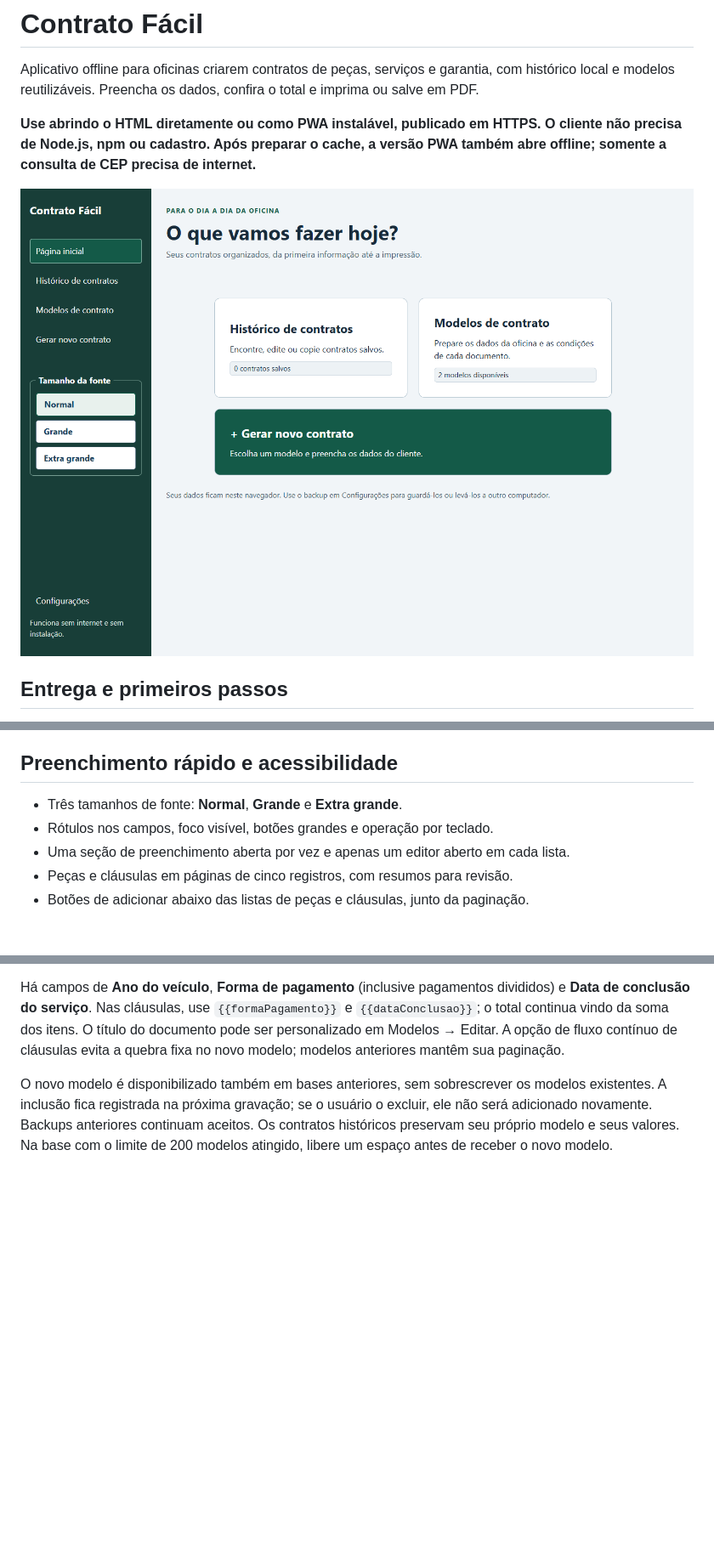
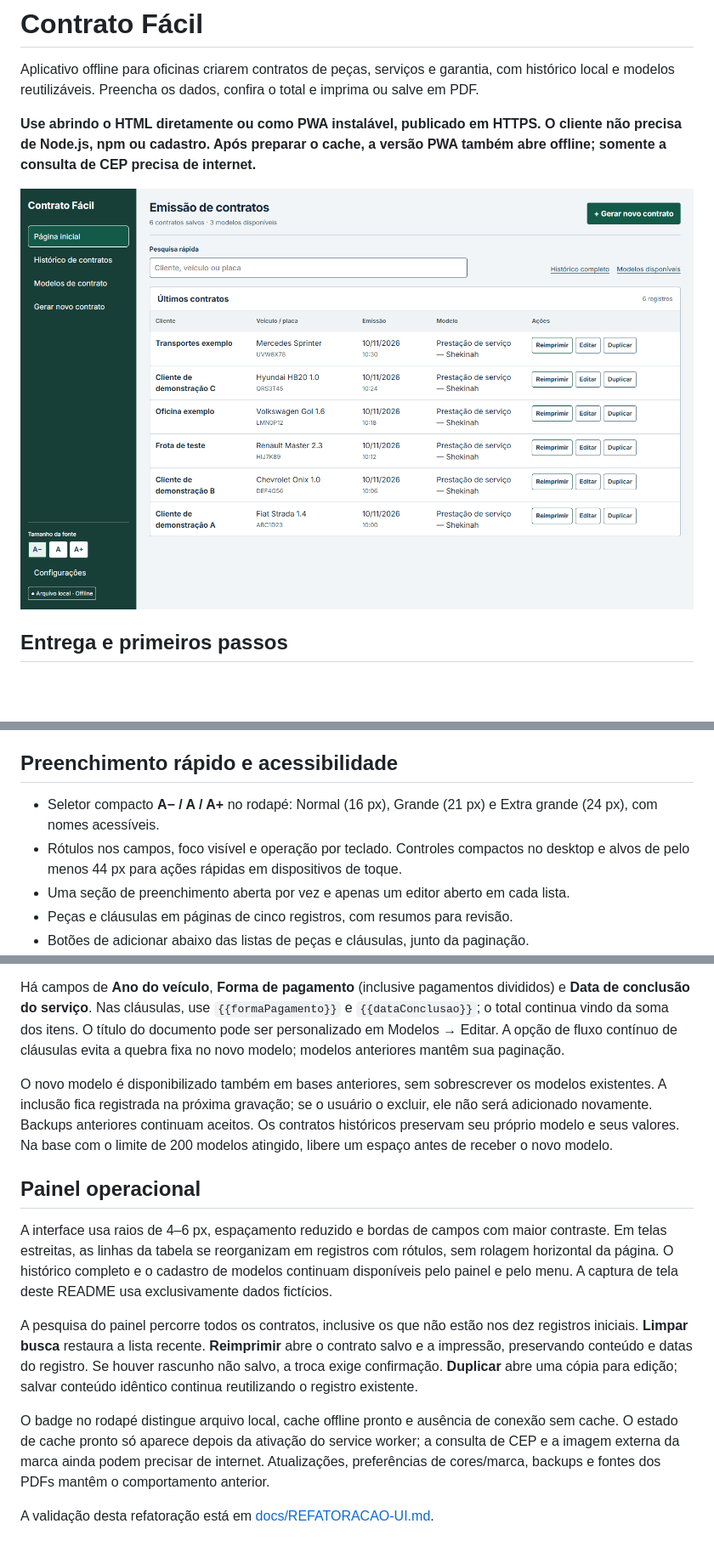
Before and after one commit to rafaelcopyright/gerador-de-contrato-retifica, a Markdown page: README.md, 3 parts joined by grey strips. Shown at 85% size. GitHub-like rendering; pictures changed too: docs/pagina-inicial.png; blank space fills up the shorter version.

Commit message:
feat: transforma início em painel operacional de contratos

```diff
--- a/README.md
+++ b/README.md
@@ -73,8 +73,8 @@ O valor por extenso é digitado pelo usuário. Campos opcionais não informados
 
 ## Preenchimento rápido e acessibilidade
 
-- Três tamanhos de fonte: **Normal**, **Grande** e **Extra grande**.
-- Rótulos nos campos, foco visível, botões grandes e operação por teclado.
+- Seletor compacto **A− / A / A+** no rodapé: Normal (16 px), Grande (21 px) e Extra grande (24 px), com nomes acessíveis.
+- Rótulos nos campos, foco visível e operação por teclado. Controles compactos no desktop e alvos de pelo menos 44 px para ações rápidas em dispositivos de toque.
 - Uma seção de preenchimento aberta por vez e apenas um editor aberto em cada lista.
 - Peças e cláusulas em páginas de cinco registros, com resumos para revisão.
 - Botões de adicionar abaixo das listas de peças e cláusulas, junto da paginação.
@@ -255,3 +255,14 @@ A imagem é carregada da URL pública HTTP/HTTPS informada, sem envio do endere
 Há campos de **Ano do veículo**, **Forma de pagamento** (inclusive pagamentos divididos) e **Data de conclusão do serviço**. Nas cláusulas, use `{{formaPagamento}}` e `{{dataConclusao}}`; o total continua vindo da soma dos itens. O título do documento pode ser personalizado em Modelos → Editar. A opção de fluxo contínuo de cláusulas evita a quebra fixa no novo modelo; modelos anteriores mantêm sua paginação.
 
 O novo modelo é disponibilizado também em bases anteriores, sem sobrescrever os modelos existentes. A inclusão fica registrada na próxima gravação; se o usuário o excluir, ele não será adicionado novamente. Backups anteriores continuam aceitos. Os contratos históricos preservam seu próprio modelo e seus valores. Na base com o limite de 200 modelos atingido, libere um espaço antes de receber o novo modelo.
+
+
+## Painel operacional
+
+A interface usa raios de 4–6 px, espaçamento reduzido e bordas de campos com maior contraste. Em telas estreitas, as linhas da tabela se reorganizam em registros com rótulos, sem rolagem horizontal da página. O histórico completo e o cadastro de modelos continuam disponíveis pelo painel e pelo menu. A captura de tela deste README usa exclusivamente dados fictícios.
+
+A pesquisa do painel percorre todos os contratos, inclusive os que não estão nos dez registros iniciais. **Limpar busca** restaura a lista recente. **Reimprimir** abre o contrato salvo e a impressão, preservando conteúdo e datas do registro. Se houver rascunho não salvo, a troca exige confirmação. **Duplicar** abre uma cópia para edição; salvar conteúdo idêntico continua reutilizando o registro existente.
+
+O badge no rodapé distingue arquivo local, cache offline pronto e ausência de conexão sem cache. O estado de cache pronto só aparece depois da ativação do service worker; a consulta de CEP e a imagem externa da marca ainda podem precisar de internet. Atualizações, preferências de cores/marca, backups e fontes dos PDFs mantêm o comportamento anterior.
+
+A validação desta refatoração está em [docs/REFATORACAO-UI.md](docs/REFATORACAO-UI.md).
```
Also changed, not shown: other parts of README.md (+3 -3 lines), 2 other files.
